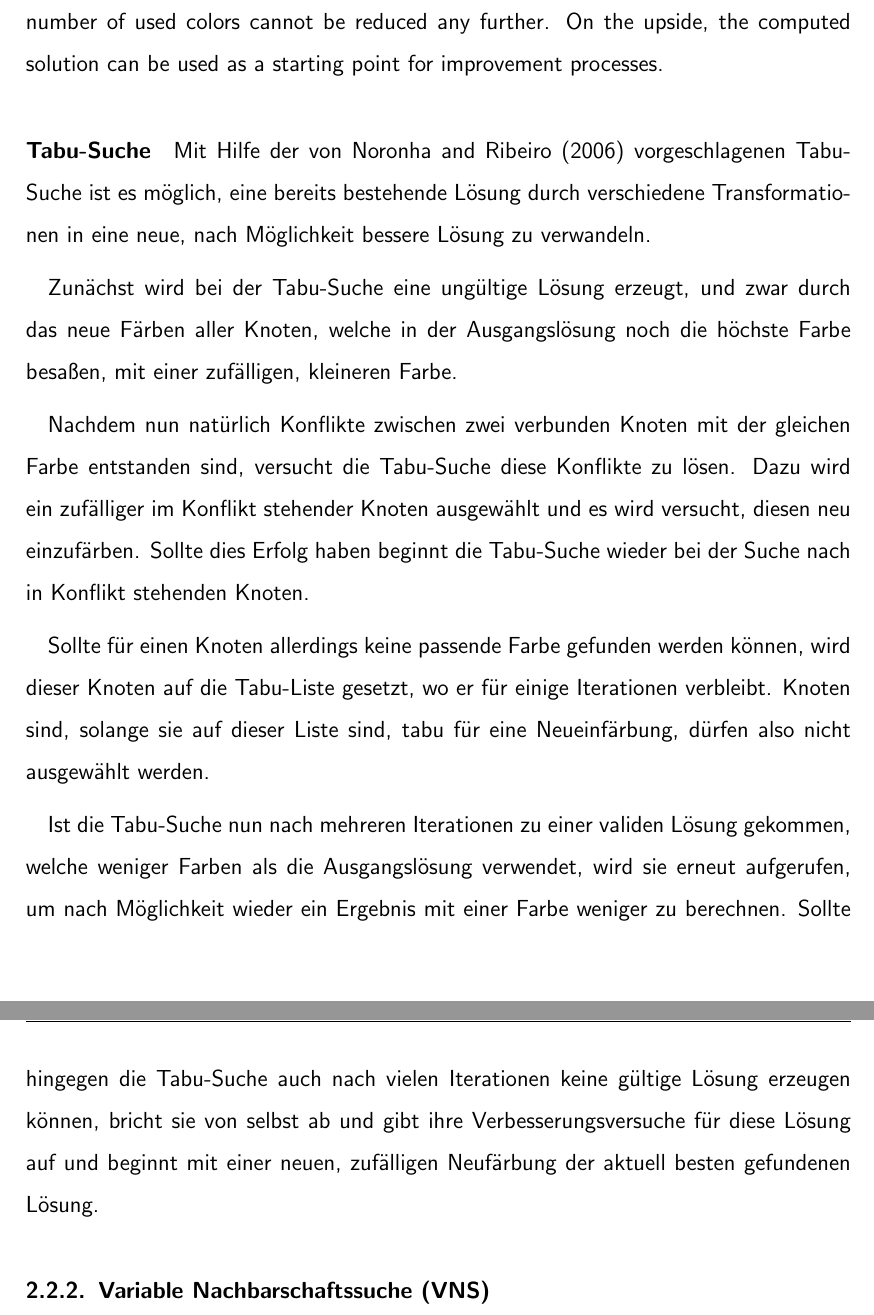
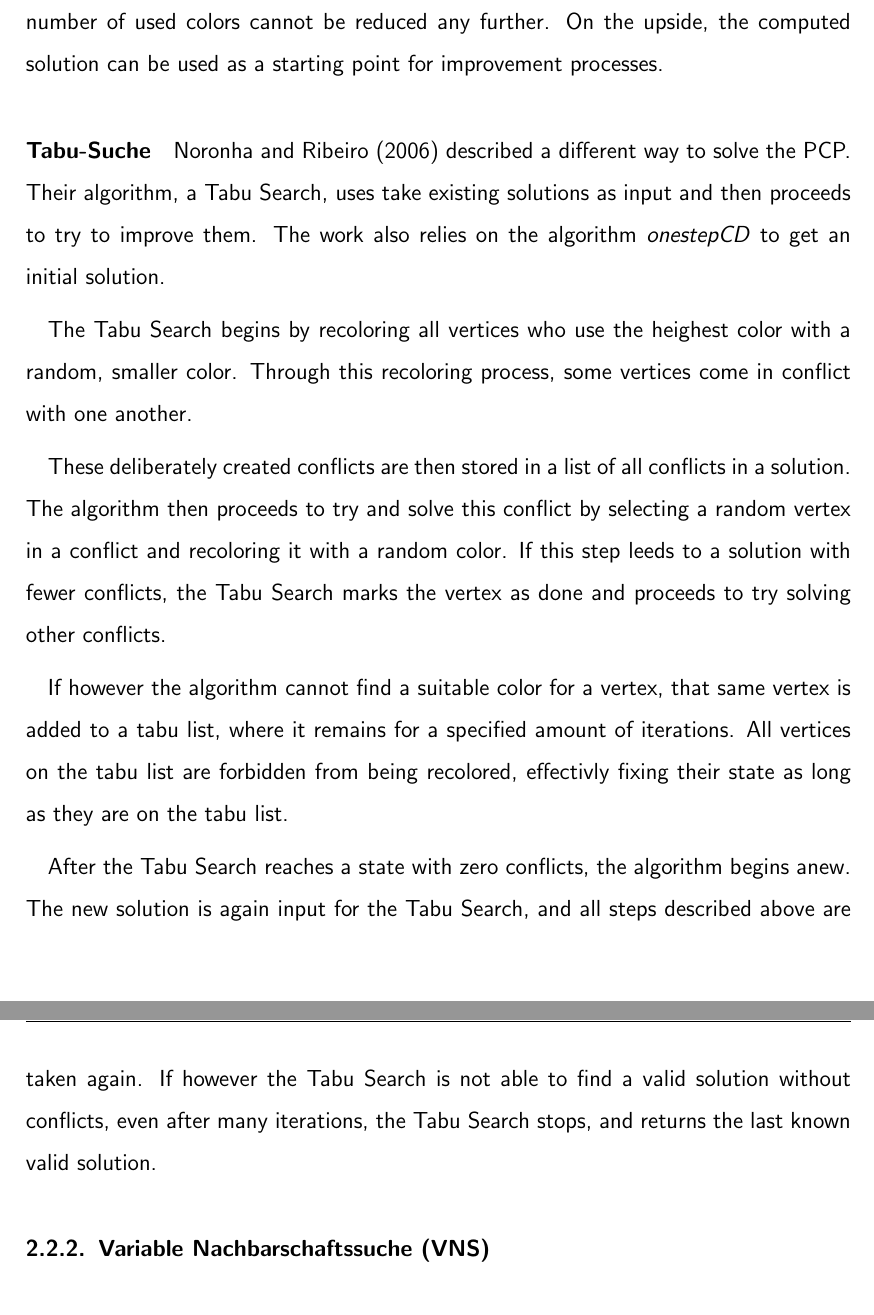
Before and after one commit to flowlo/pcp-vns, a LaTeX document (jugendinnovativ/jugendinnovativ_en.tex): two parts of pages 7 and 8 of 20, joined at a grey line, cut so that both start at the same text. Compiled offline with pdfLaTeX.

Commit message:
Translated tabu search

```diff
--- a/jugendinnovativ/jugendinnovativ_en.tex
+++ b/jugendinnovativ/jugendinnovativ_en.tex
@@ -194,16 +194,26 @@ This algorithm can get valid solutions exceedingly quickly. The downside however
 %Diese Vorgehensweise führt schnell zu einer gültigen Lösung, die aber nur in den seltensten Fällen auch wirklich optimal bezüglich der Anzahl an benötigten Farben ist. Sie kann aber als Ausgangspunkt für Verbesserungsverfahren dienen.
 
 \paragraph{Tabu-Suche}{
-Mit Hilfe der von \citet*{Noronha2006} vorgeschlagenen Tabu-Suche ist es möglich, eine bereits bestehende Lösung durch verschiedene Transformationen in eine neue, nach Möglichkeit bessere Lösung zu verwandeln.
+\citet*{Noronha2006} described a different way to solve the PCP. Their algorithm, a Tabu Search, uses take existing solutions as input and then proceeds to try to improve them. The work also relies on the algorithm \emph{onestepCD} to get an initial solution.
 
-Zunächst wird bei der Tabu-Suche eine ungültige Lösung erzeugt, und zwar durch das neue Färben aller Knoten, welche in der Ausgangslösung noch die höchste Farbe besaßen, mit einer zufälligen, kleineren Farbe.
+%Mit Hilfe der von \citet*{Noronha2006} vorgeschlagenen Tabu-Suche ist es möglich, eine bereits bestehende Lösung durch verschiedene Transformationen in eine neue, nach Möglichkeit bessere Lösung zu verwandeln.
 
-Nachdem nun natürlich Konflikte zwischen zwei verbunden Knoten mit der gleichen Farbe entstanden sind, versucht die Tabu-Suche diese Konflikte zu lösen. Dazu wird ein zufälliger im Konflikt stehender Knoten ausgewählt und es wird versucht, diesen neu einzufärben. Sollte dies Erfolg haben beginnt die Tabu-Suche wieder bei der Suche nach in Konflikt stehenden Knoten.
+The Tabu Search begins by recoloring all vertices who use the heighest color with a random, smaller color. Through this recoloring process, some vertices come in conflict with one another.
 
-Sollte für einen Knoten allerdings keine passende Farbe gefunden werden können, wird dieser Knoten auf die Tabu-Liste gesetzt, wo er für einige Iterationen verbleibt. Knoten sind, solange sie auf dieser Liste sind, tabu für eine Neueinfärbung, dürfen also nicht ausgewählt werden.
+%Zunächst wird bei der Tabu-Suche eine ungültige Lösung erzeugt, und zwar durch das neue Färben aller Knoten, welche in der Ausgangslösung noch die höchste Farbe besaßen, mit einer zufälligen, kleineren Farbe.
 
-Ist die Tabu-Suche nun nach mehreren Iterationen zu einer validen Lösung gekommen, welche weniger Farben als die Ausgangslösung verwendet, wird sie erneut aufgerufen, um nach Möglichkeit wieder ein Ergebnis mit einer Farbe weniger zu berechnen.
-Sollte hingegen die Tabu-Suche auch nach vielen Iterationen keine gültige Lösung erzeugen können, bricht sie von selbst ab und gibt ihre Verbesserungsversuche für diese Lösung auf und beginnt mit einer neuen, zufälligen Neufärbung der aktuell besten gefundenen Lösung.}
+These deliberately created conflicts are then stored in a list of all conflicts in a solution. The algorithm then proceeds to try and solve this conflict by selecting a random vertex in a conflict and recoloring it with a random color. If this step leeds to a solution with fewer conflicts, the Tabu Search marks the vertex as done and proceeds to try solving other conflicts.
+
+%Nachdem nun natürlich Konflikte zwischen zwei verbunden Knoten mit der gleichen Farbe entstanden sind, versucht die Tabu-Suche diese Konflikte zu lösen. Dazu wird ein zufälliger im Konflikt stehender Knoten ausgewählt und es wird versucht, diesen neu einzufärben. Sollte dies Erfolg haben beginnt die Tabu-Suche wieder bei der Suche nach in Konflikt stehenden Knoten.
+
+If however the algorithm cannot find a suitable color for a vertex, that same vertex is added to a tabu list, where it remains for a specified amount of iterations. All vertices on the tabu list are forbidden from being recolored, effectivly fixing their state as long as they are on the tabu list.
+
+%Sollte für einen Knoten allerdings keine passende Farbe gefunden werden können, wird dieser Knoten auf die Tabu-Liste gesetzt, wo er für einige Iterationen verbleibt. Knoten sind, solange sie auf dieser Liste sind, tabu für eine Neueinfärbung, dürfen also nicht ausgewählt werden.
+
+After the Tabu Search reaches a state with zero conflicts, the algorithm begins anew. The new solution is again input for the Tabu Search, and all steps described above are taken again. If however the Tabu Search is not able to find a valid solution without conflicts, even after many iterations, the Tabu Search stops, and returns the last known valid solution.}
+
+%Ist die Tabu-Suche nun nach mehreren Iterationen zu einer validen Lösung gekommen, welche weniger Farben als die Ausgangslösung verwendet, wird sie erneut aufgerufen, um nach Möglichkeit wieder ein Ergebnis mit einer Farbe weniger zu berechnen.
+%Sollte hingegen die Tabu-Suche auch nach vielen Iterationen keine gültige Lösung erzeugen können, bricht sie von selbst ab und gibt ihre Verbesserungsversuche für diese Lösung auf und beginnt mit einer neuen, zufälligen Neufärbung der aktuell besten gefundenen Lösung.}
 
 \subsubsection{Variable Nachbarschaftssuche (VNS)}
 Als Ausgangspunkt für unser Projekt setzen wir auf bereits bewährte Techniken aus anderen Bereichen der Optimierung und versuchen, diese bestmöglich für das Partition Graph Coloring Problem einzusetzen.
```
